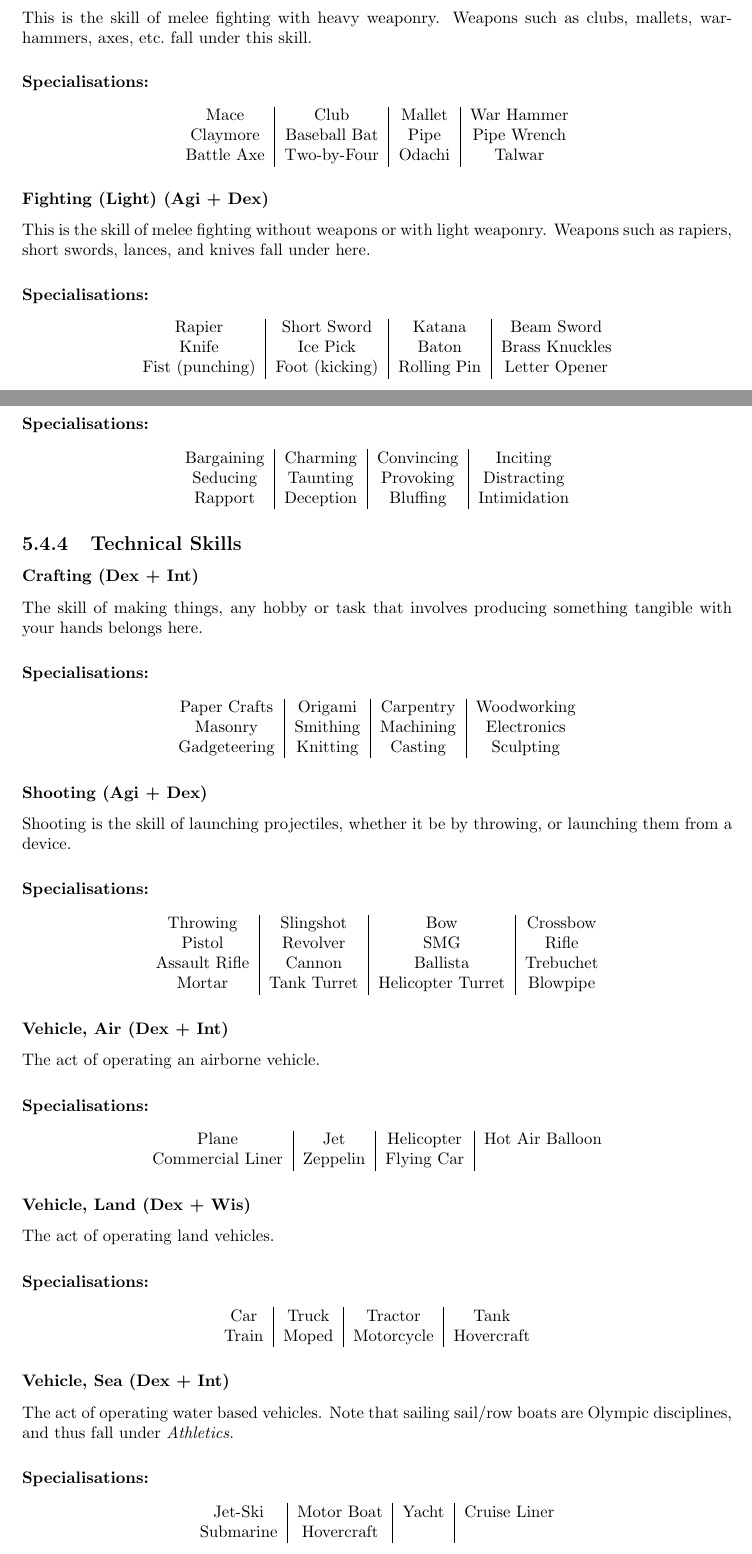
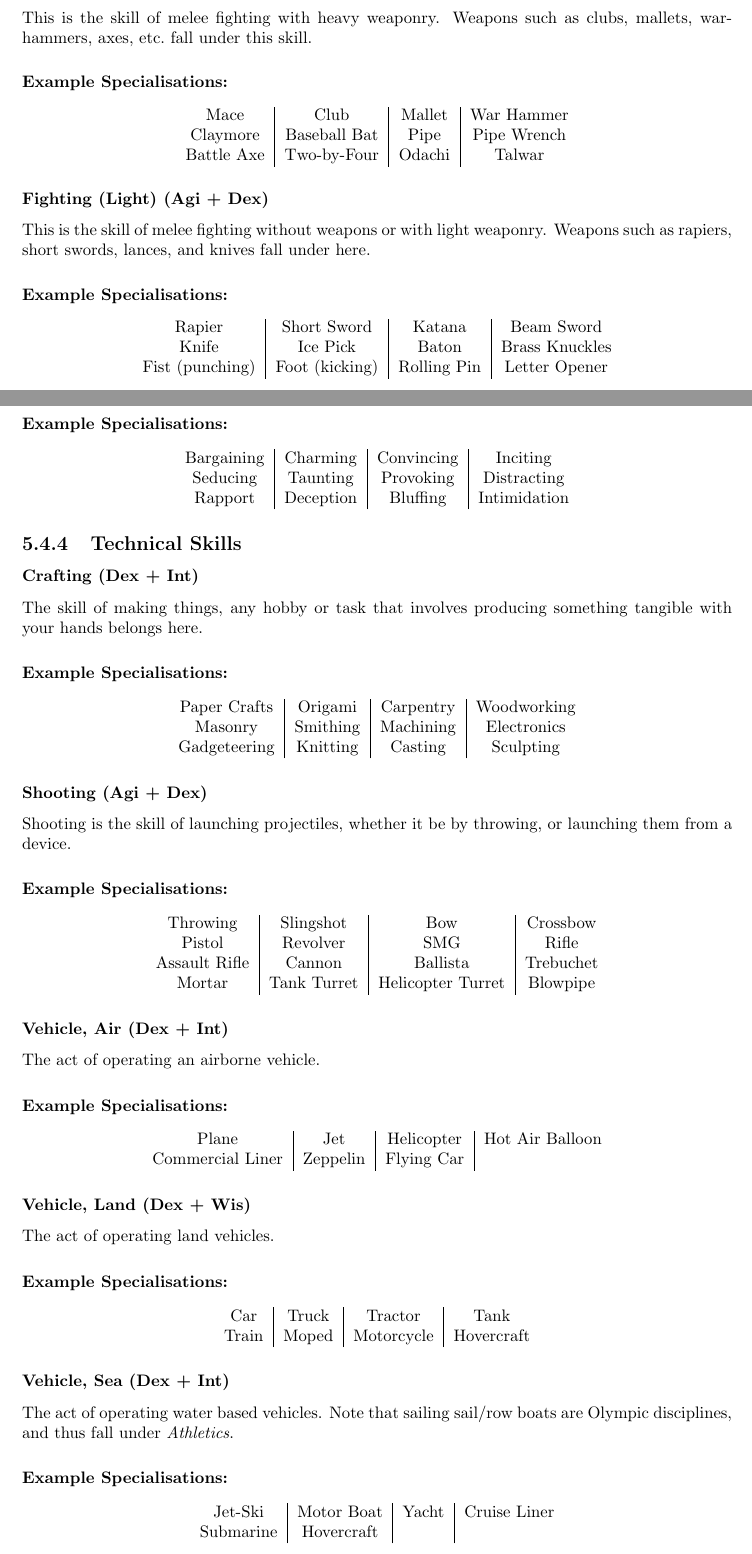
Before and after one commit to ElectricCoffee/SirenRPG, a LaTeX thesis (src/main.tex, which reads src/chapters/skills/skills-in-depth.tex): two parts of pages 24 and 25 of 55, joined at a grey line, cut so that both start at the same text. Compiled offline with pdfLaTeX.

Commit message:
change "specialisations" to "example specialisations"

```diff
--- a/src/chapters/skills/skills-in-depth.tex
+++ b/src/chapters/skills/skills-in-depth.tex
@@ -92,7 +92,7 @@ This is the skill of melee fighting with heavy weaponry. Weapons such as clubs,
 This is the skill of melee fighting without weapons or with light weaponry.
 Weapons such as rapiers, short swords, lances, and knives fall under here.
 
-\paragraph{Specialisations:}
+\paragraph{Example Specialisations:}
 \begin{center}
     \begin{tabular}{c|c|c|c}
         Rapier & Short Sword & Katana & Beam Sword \\
@@ -129,7 +129,7 @@ Essentially, one can think of nursing as non-magical healing.
 Persuasion is the skill for manipulating people for good or bad.
 Whether you need to lure a guard away from his post, trick the evil sorcerer to reveal his secret plan, or strike a favourable deal with the mob boss, or maybe you just want to sit around in a pub cracking jokes, lightening the mood of the people around; this is the skill you want to use.
 
-\paragraph{Specialisations:}
+\paragraph{Example Specialisations:}
 \begin{center}
     \begin{tabular}{c|c|c|c}
         Bargaining & Charming & Convincing & Inciting \\
@@ -142,7 +142,7 @@ Whether you need to lure a guard away from his post, trick the evil sorcerer to
 \subsubsection{Crafting (Dex + Int)}
 The skill of making things, any hobby or task that involves producing something tangible with your hands belongs here.
 
-\paragraph{Specialisations:}
+\paragraph{Example Specialisations:}
 \begin{center}
     \begin{tabular}{c|c|c|c}
         Paper Crafts & Origami & Carpentry & Woodworking \\
@@ -154,7 +154,7 @@ The skill of making things, any hobby or task that involves producing something
 \subsubsection{Shooting (Agi + Dex)}
 Shooting is the skill of launching projectiles, whether it be by throwing, or launching them from a device.
 
-\paragraph{Specialisations:}
+\paragraph{Example Specialisations:}
 \begin{center}
     \begin{tabular}{c|c|c|c}
         Throwing & Slingshot & Bow & Crossbow \\
@@ -167,7 +167,7 @@ Shooting is the skill of launching projectiles, whether it be by throwing, or la
 \subsubsection{Vehicle, Air (Dex + Int)}
 The act of operating an airborne vehicle.
 
-\paragraph{Specialisations:}
+\paragraph{Example Specialisations:}
 \begin{center}
     \begin{tabular}{c|c|c|c}
         Plane & Jet & Helicopter & Hot Air Balloon \\
@@ -178,7 +178,7 @@ The act of operating an airborne vehicle.
 \subsubsection{Vehicle, Land (Dex + Wis)}
 The act of operating land vehicles.
 
-\paragraph{Specialisations:}
+\paragraph{Example Specialisations:}
 \begin{center}
     \begin{tabular}{c|c|c|c}
         Car & Truck & Tractor & Tank \\
@@ -190,7 +190,7 @@ The act of operating land vehicles.
 The act of operating water based vehicles.
 Note that sailing sail/row boats are Olympic disciplines, and thus fall under \textit{Athletics}.
 
-\paragraph{Specialisations:}
+\paragraph{Example Specialisations:}
 \begin{center}
     \begin{tabular}{c|c|c|c}
         Jet-Ski & Motor Boat & Yacht & Cruise Liner \\
```
Also changed, not shown: src/chapters/skills/skills-in-depth.tex (12 more changed lines).
